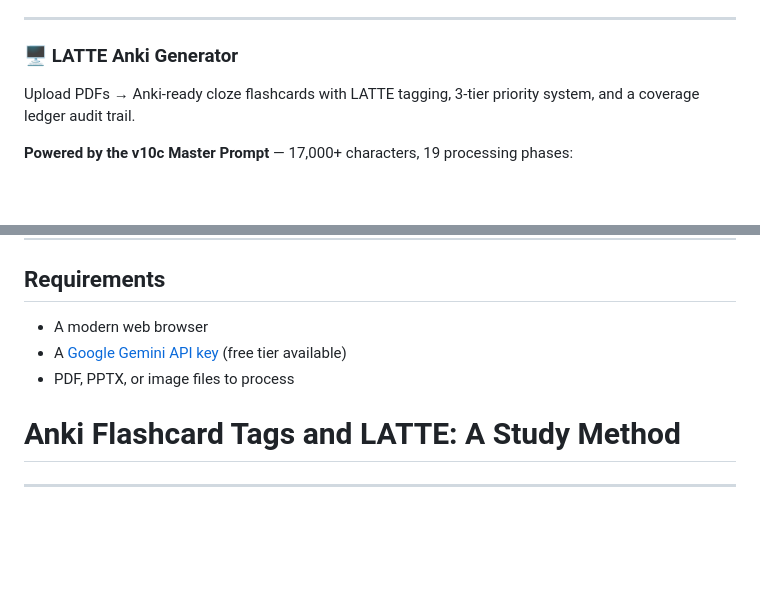
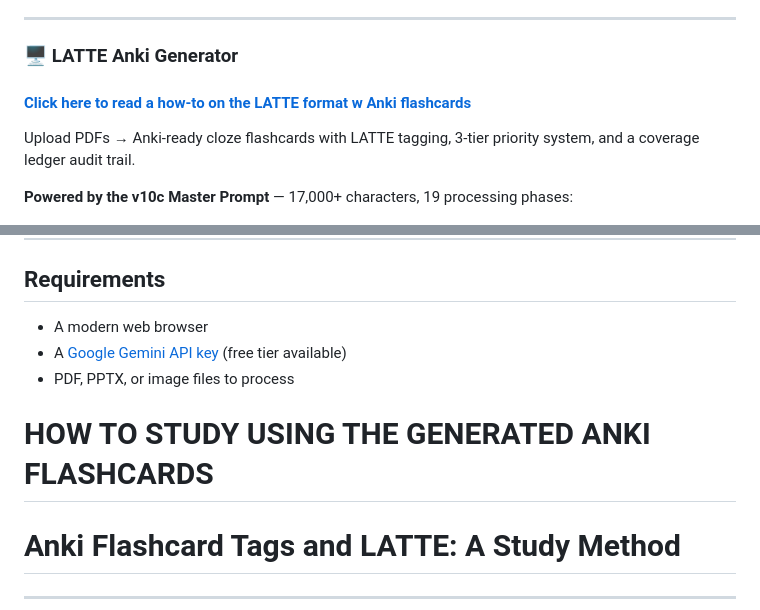
Before and after one commit to nursingschooltingz/LATTE-Nursing-School-Study-Suite, a Markdown page: README.md, 2 parts joined by grey strips. Drawn GitHub-style; blank space fills up the shorter version.

```diff
--- a/README.md
+++ b/README.md
@@ -64,6 +64,8 @@ Upload a study guide → content triaged into Tier 1/2/3 using Elsevier’s text
 -----
 
 ### 🖥 LATTE Anki Generator
+
+#### [Click here to read a how-to on the LATTE format w Anki flashcards](https://github.com/nursingschooltingz/LATTE-Nursing-School-Study-Suite/edit/main/README.md#anki-flashcard-tags-and-latte-a-study-method)
 
 Upload PDFs → Anki-ready cloze flashcards with LATTE tagging, 3-tier priority system, and a coverage ledger audit trail.
 
@@ -254,6 +256,8 @@ When non-nursing content is detected, the tag hierarchy auto-adapts:
 - A [Google Gemini API key](https://aistudio.google.com/apikey) (free tier available)
 - PDF, PPTX, or image files to process
 
+# HOW TO STUDY USING THE GENERATED ANKI FLASHCARDS
+
 # Anki Flashcard Tags and LATTE: A Study Method
 
 -----
```
